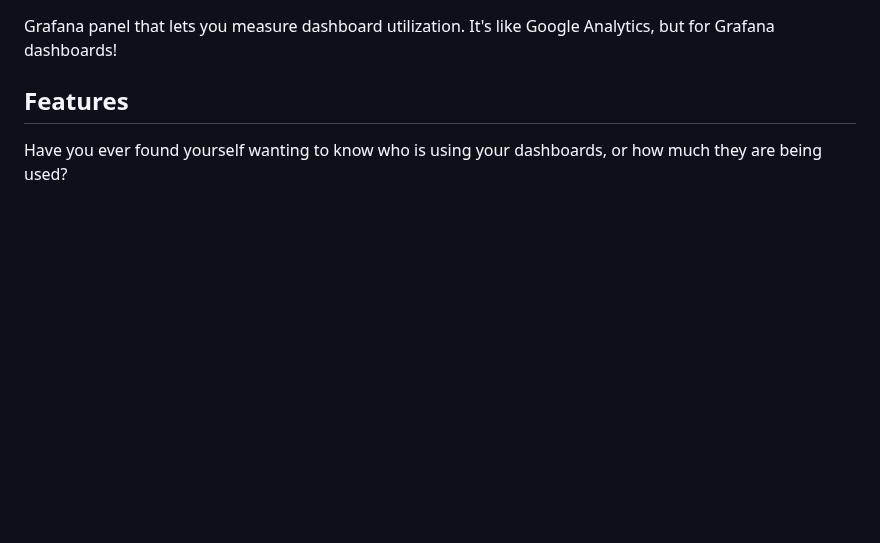
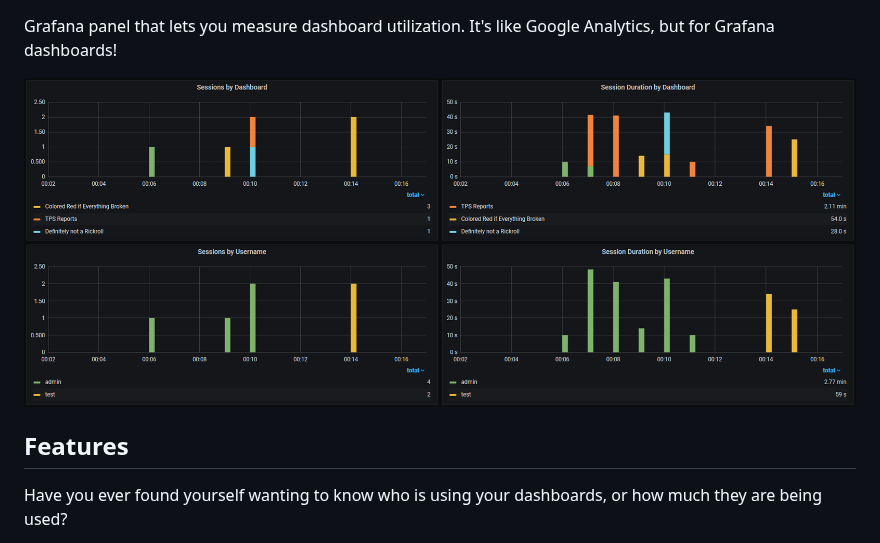
Before and after one commit to MacroPower/macropower-analytics-panel, a Markdown page: README.md, the part around one of its changes. GitHub-like rendering; pictures changed too: example/screenshot.png (added); blank space fills up the shorter version.

Commit message:
Update badges, add screenshot

```diff
--- a/README.md
+++ b/README.md
@@ -7,5 +8,7 @@
 
 Grafana panel that lets you measure dashboard utilization. It's like Google Analytics, but for Grafana dashboards!
+
+![Example Analytics](https://raw.githubusercontent.com/MacroPower/macropower-analytics-panel/master/example/screenshot.png)
 
 ## Features
 
```
Also changed, not shown: other parts of README.md (+5 -4 lines).
